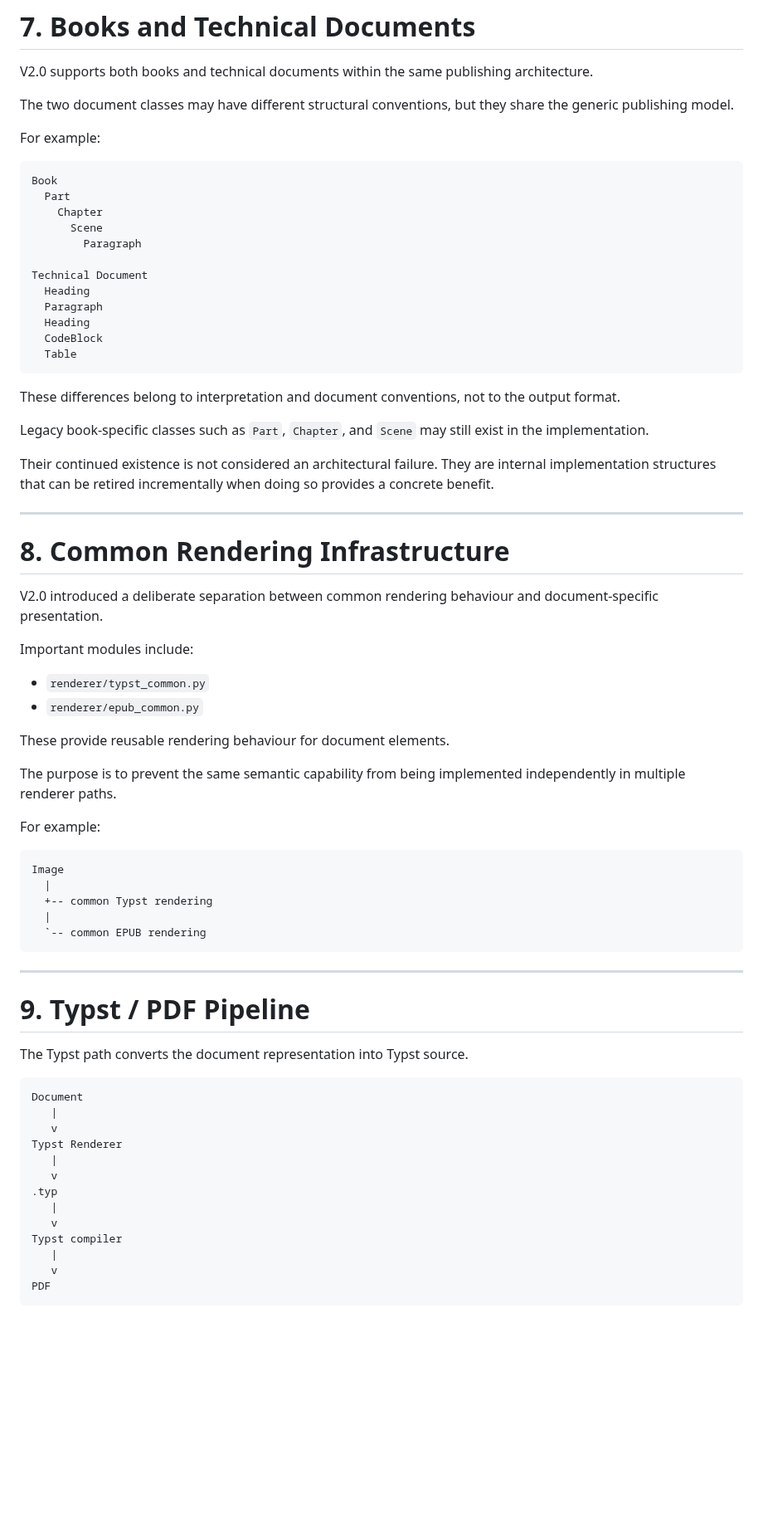
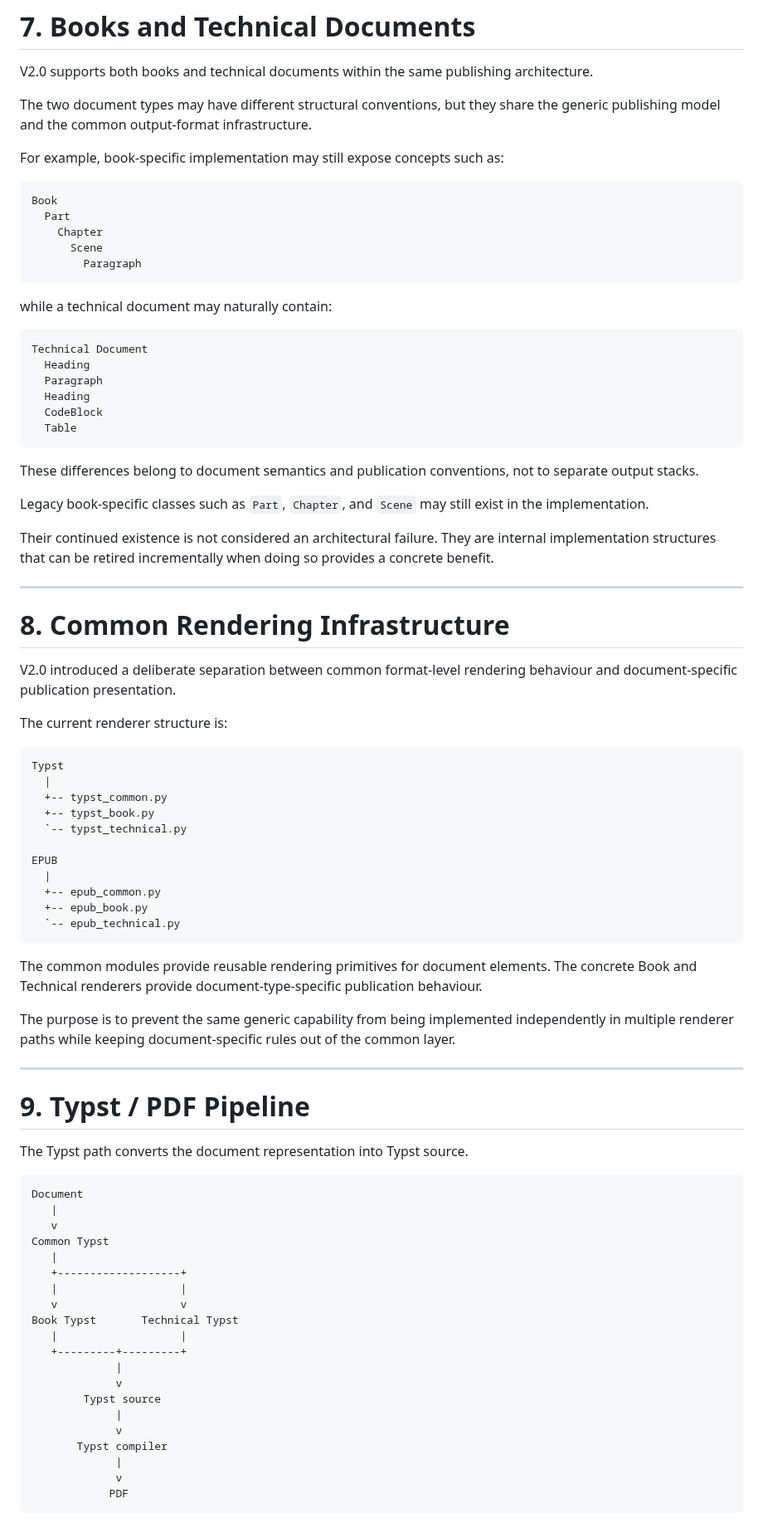
Before and after one commit to vtrravikumar/vtr-press, a Markdown page: docs/ARCHITECTURE_V2.md, the part around one of its changes. Shown at 83% size. Rendered like a GitHub page; blank space fills up the shorter version.

Commit message:
docs: update architecture for v2 renderer structure

````diff
--- a/docs/ARCHITECTURE_V2.md
+++ b/docs/ARCHITECTURE_V2.md
@@ -150,9 +153,9 @@ The renderer should receive already-understood document information rather than
 
 V2.0 supports both books and technical documents within the same publishing architecture.
 
-The two document classes may have different structural conventions, but they share the generic publishing model.
+The two document types may have different structural conventions, but they share the generic publishing model and the common output-format infrastructure.
 
-For example:
+For example, book-specific implementation may still expose concepts such as:
 
 ```text
 Book
@@ -160,7 +163,11 @@ Book
     Chapter
       Scene
         Paragraph
+```
 
+while a technical document may naturally contain:
+
+```text
 Technical Document
   Heading
   Paragraph
@@ -169,7 +176,7 @@ Technical Document
   Table
 ```
 
-These differences belong to interpretation and document conventions, not to the output format.
+These differences belong to document semantics and publication conventions, not to separate output stacks.
 
 Legacy book-specific classes such as `Part`, `Chapter`, and `Scene` may still exist in the implementation.
 
@@ -179,26 +186,27 @@ Their continued existence is not considered an architectural failure. They are i
 
 # 8. Common Rendering Infrastructure
 
-V2.0 introduced a deliberate separation between common rendering behaviour and document-specific presentation.
+V2.0 introduced a deliberate separation between common format-level rendering behaviour and document-specific publication presentation.
 
-Important modules include:
-
-- `renderer/typst_common.py`
-- `renderer/epub_common.py`
-
-These provide reusable rendering behaviour for document elements.
-
-The purpose is to prevent the same semantic capability from being implemented independently in multiple renderer paths.
-
-For example:
+The current renderer structure is:
 
 ```text
-Image
+Typst
   |
-  +-- common Typst rendering
+  +-- typst_common.py
+  +-- typst_book.py
+  `-- typst_technical.py
+
+EPUB
   |
-  `-- common EPUB rendering
+  +-- epub_common.py
+  +-- epub_book.py
+  `-- epub_technical.py
 ```
+
+The common modules provide reusable rendering primitives for document elements. The concrete Book and Technical renderers provide document-type-specific publication behaviour.
+
+The purpose is to prevent the same generic capability from being implemented independently in multiple renderer paths while keeping document-specific rules out of the common layer.
 
 ---
 
@@ -210,15 +218,22 @@ The Typst path converts the document representation into Typst source.
 Document
    |
    v
-Typst Renderer
+Common Typst
    |
-   v
-.typ
-   |
-   v
-Typst compiler
-   |
-   v
-PDF
+   +-------------------+
+   |                   |
+   v                   v
+Book Typst       Technical Typst
+   |                   |
+   +---------+---------+
+             |
+             v
+        Typst source
+             |
+             v
+       Typst compiler
+             |
+             v
+            PDF
 ```
 
````
Also changed, not shown: other parts of docs/ARCHITECTURE_V2.md (+49 -32 lines).
